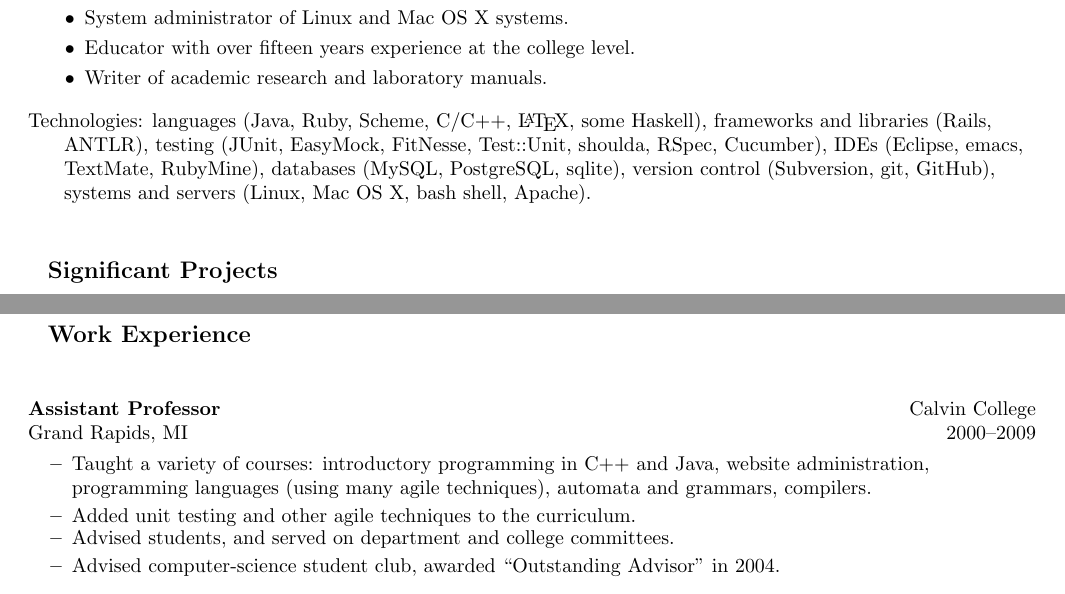
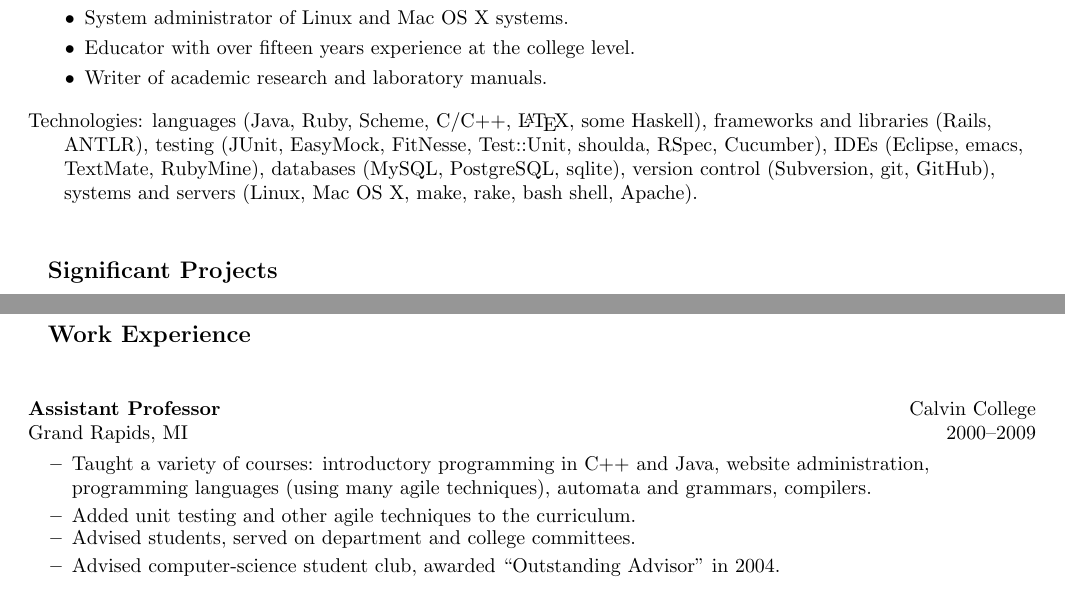
Before and after one commit to jdfrens/Vitae, a LaTeX CV (Resume/my-tighter-resume.tex): two parts of pages 1 and 2 of 3, joined at a grey line, cut so that both start at the same text. Compiled offline with pdfLaTeX.

Commit message:
some minor edits

```diff
--- a/Resume/my-tighter-resume.tex
+++ b/Resume/my-tighter-resume.tex
@@ -129,7 +129,7 @@ Technologies:
 {IDEs} (Eclipse, emacs, TextMate, RubyMine),
 {databases} (MySQL, PostgreSQL, sqlite),
 {version control} (Subversion, git, GitHub),
-{systems and servers} (Linux, Mac~OS~X, bash shell, Apache).
+{systems and servers} (Linux, Mac~OS~X, make, rake, bash shell, Apache).
 \end{hangparas}
 
 
@@ -221,7 +221,7 @@ Technologies:
 		\resitem{Taught a variety of courses: introductory programming in C++ and Java, website administration, programming languages (using many agile techniques), automata and grammars, compilers.}
 		\resitem{Added unit testing and other agile techniques to the curriculum.}
 	  \vspace{-1mm}
-		\resitem{Advised students, and served on department and college committees.}
+		\resitem{Advised students, served on department and college committees.}
 		\resitem{Advised computer-science student club, awarded ``Outstanding Advisor'' in 2004.}
 	\end{itemize}
 
```
